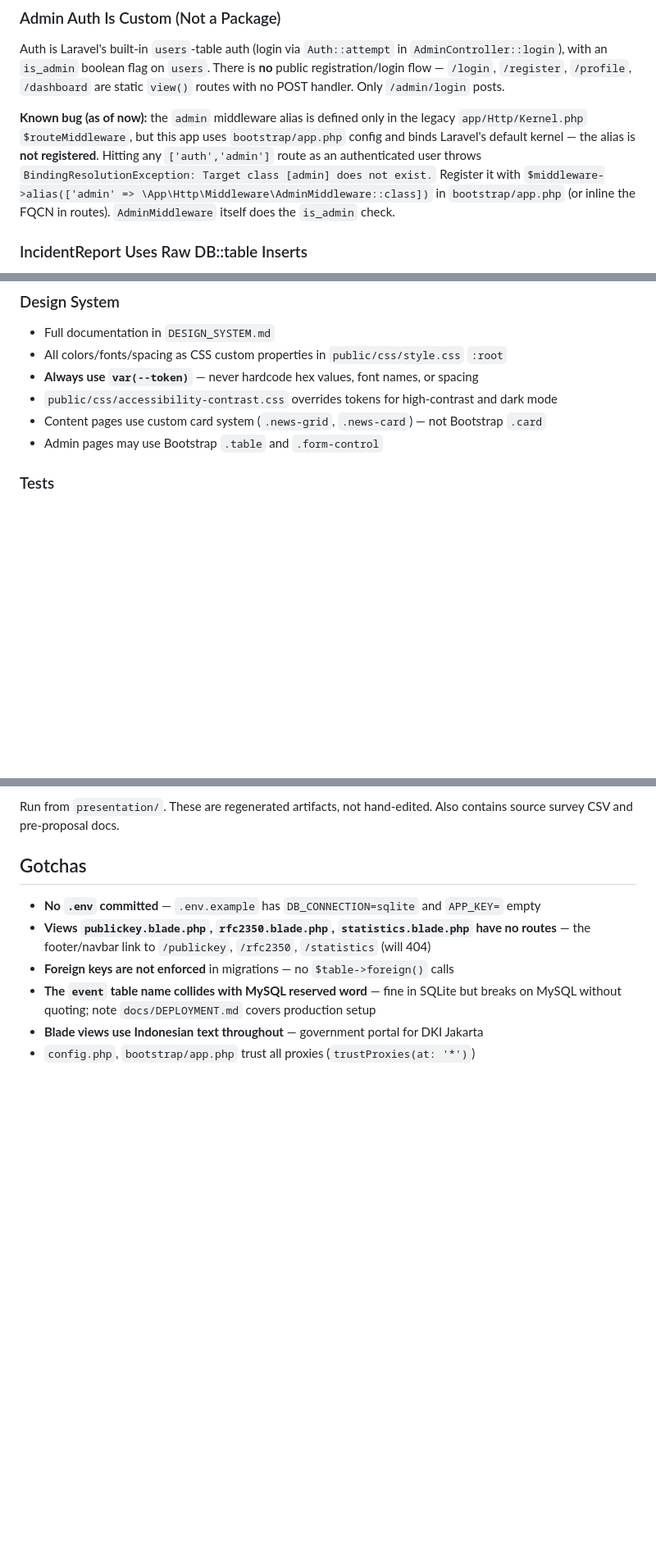
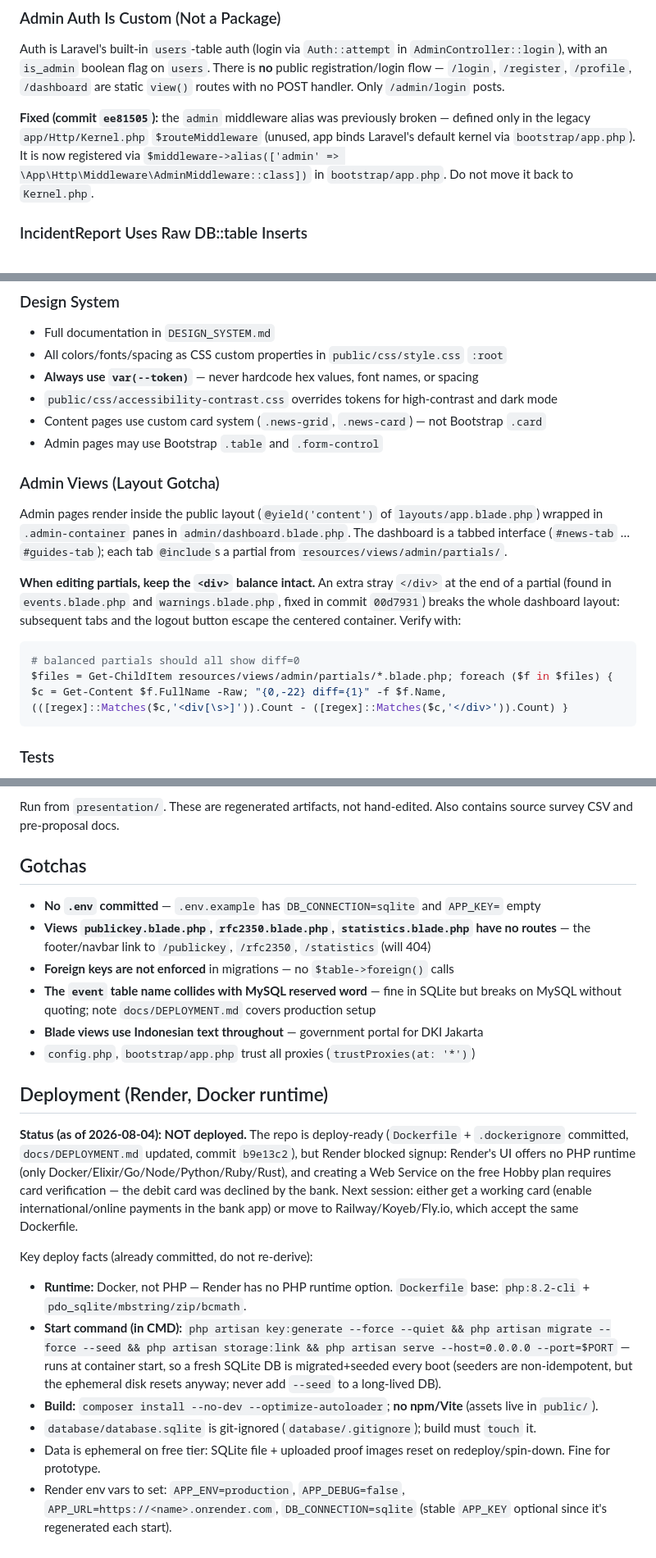
Before and after one commit to delltipe/new-csirt, a Markdown page: AGENTS.md, 3 parts joined by grey strips. Shown at 82% size. GitHub-like rendering; blank space fills up the shorter version.

Commit message:
docs: update AGENTS.md and deployment guide for Docker/Render status

````diff
--- a/AGENTS.md
+++ b/AGENTS.md
@@ -49,7 +49,7 @@ Most migrations omit `$table->timestamps()`; matching models set `public $timest
 
 Auth is Laravel's built-in `users`-table auth (login via `Auth::attempt` in `AdminController::login`), with an `is_admin` boolean flag on `users`. There is **no** public registration/login flow — `/login`, `/register`, `/profile`, `/dashboard` are static `view()` routes with no POST handler. Only `/admin/login` posts.
 
-**Known bug (as of now):** the `admin` middleware alias is defined only in the legacy `app/Http/Kernel.php` `$routeMiddleware`, but this app uses `bootstrap/app.php` config and binds Laravel's default kernel — the alias is **not registered**. Hitting any `['auth','admin']` route as an authenticated user throws `BindingResolutionException: Target class [admin] does not exist.` Register it with `$middleware->alias(['admin' => \App\Http\Middleware\AdminMiddleware::class])` in `bootstrap/app.php` (or inline the FQCN in routes). `AdminMiddleware` itself does the `is_admin` check.
+**Fixed (commit `ee81505`):** the `admin` middleware alias was previously broken — defined only in the legacy `app/Http/Kernel.php` `$routeMiddleware` (unused, app binds Laravel's default kernel via `bootstrap/app.php`). It is now registered via `$middleware->alias(['admin' => \App\Http\Middleware\AdminMiddleware::class])` in `bootstrap/app.php`. Do not move it back to `Kernel.php`.
 
 ### IncidentReport Uses Raw DB::table Inserts
 
@@ -77,6 +77,17 @@ All form submissions and admin CRUD writes are wrapped in try/catch — on failu
 - `public/css/accessibility-contrast.css` overrides tokens for high-contrast and dark mode
 - Content pages use custom card system (`.news-grid`, `.news-card`) — not Bootstrap `.card`
 - Admin pages may use Bootstrap `.table` and `.form-control`
+
+### Admin Views (Layout Gotcha)
+
+Admin pages render inside the public layout (`@yield('content')` of `layouts/app.blade.php`) wrapped in `.admin-container` panes in `admin/dashboard.blade.php`. The dashboard is a tabbed interface (`#news-tab` … `#guides-tab`); each tab `@include`s a partial from `resources/views/admin/partials/`.
+
+**When editing partials, keep the `<div>` balance intact.** An extra stray `</div>` at the end of a partial (found in `events.blade.php` and `warnings.blade.php`, fixed in commit `00d7931`) breaks the whole dashboard layout: subsequent tabs and the logout button escape the centered container. Verify with:
+
+```powershell
+# balanced partials should all show diff=0
+$files = Get-ChildItem resources/views/admin/partials/*.blade.php; foreach ($f in $files) { $c = Get-Content $f.FullName -Raw; "{0,-22} diff={1}" -f $f.Name, (([regex]::Matches($c,'<div[\s>]')).Count - ([regex]::Matches($c,'</div>')).Count) }
+```
 
 ### Tests
 
@@ -107,3 +118,16 @@ Run from `presentation/`. These are regenerated artifacts, not hand-edited. Also
 - **The `event` table name collides with MySQL reserved word** — fine in SQLite but breaks on MySQL without quoting; note `docs/DEPLOYMENT.md` covers production setup
 - **Blade views use Indonesian text throughout** — government portal for DKI Jakarta
 - `config.php`, `bootstrap/app.php` trust all proxies (`trustProxies(at: '*')`)
+
+## Deployment (Render, Docker runtime)
+
+**Status (as of 2026-08-04): NOT deployed.** The repo is deploy-ready (`Dockerfile` + `.dockerignore` committed, `docs/DEPLOYMENT.md` updated, commit `b9e13c2`), but Render blocked signup: Render's UI offers no PHP runtime (only Docker/Elixir/Go/Node/Python/Ruby/Rust), and creating a Web Service on the free Hobby plan requires card verification — the debit card was declined by the bank. Next session: either get a working card (enable international/online payments in the bank app) or move to Railway/Koyeb/Fly.io, which accept the same Dockerfile.
+
+Key deploy facts (already committed, do not re-derive):
+
+- **Runtime:** Docker, not PHP — Render has no PHP runtime option. `Dockerfile` base: `php:8.2-cli` + `pdo_sqlite/mbstring/zip/bcmath`.
+- **Start command (in CMD):** `php artisan key:generate --force --quiet && php artisan migrate --force --seed && php artisan storage:link && php artisan serve --host=0.0.0.0 --port=$PORT` — runs at container start, so a fresh SQLite DB is migrated+seeded every boot (seeders are non-idempotent, but the ephemeral disk resets anyway; never add `--seed` to a long-lived DB).
+- **Build:** `composer install --no-dev --optimize-autoloader`; **no npm/Vite** (assets live in `public/`).
+- `database/database.sqlite` is git-ignored (`database/.gitignore`); build must `touch` it.
+- Data is ephemeral on free tier: SQLite file + uploaded proof images reset on redeploy/spin-down. Fine for prototype.
+- Render env vars to set: `APP_ENV=production`, `APP_DEBUG=false`, `APP_URL=https://<name>.onrender.com`, `DB_CONNECTION=sqlite` (stable `APP_KEY` optional since it's regenerated each start).
````
Also changed, not shown: docs/DEPLOYMENT.md (+6 -0 lines).
